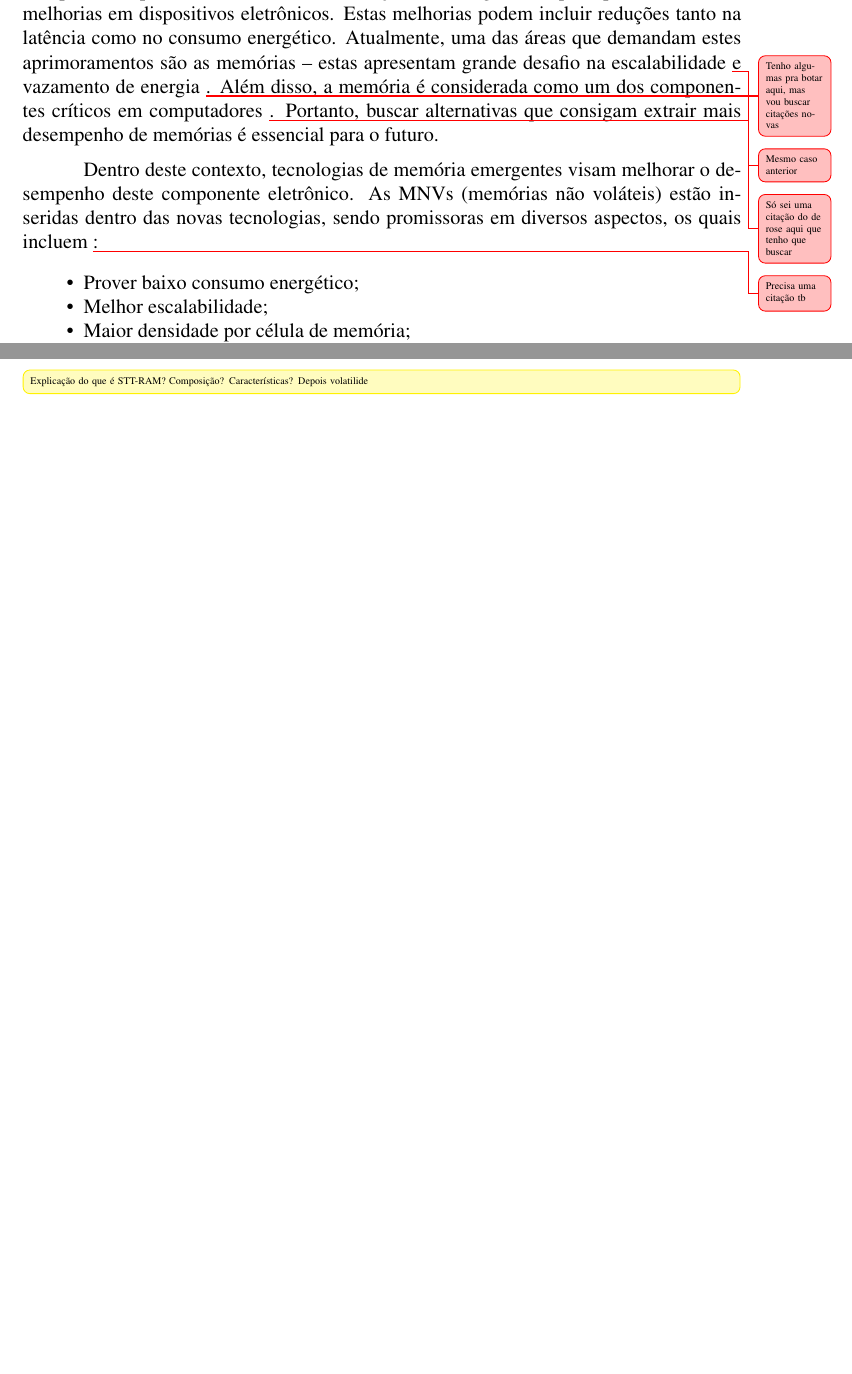
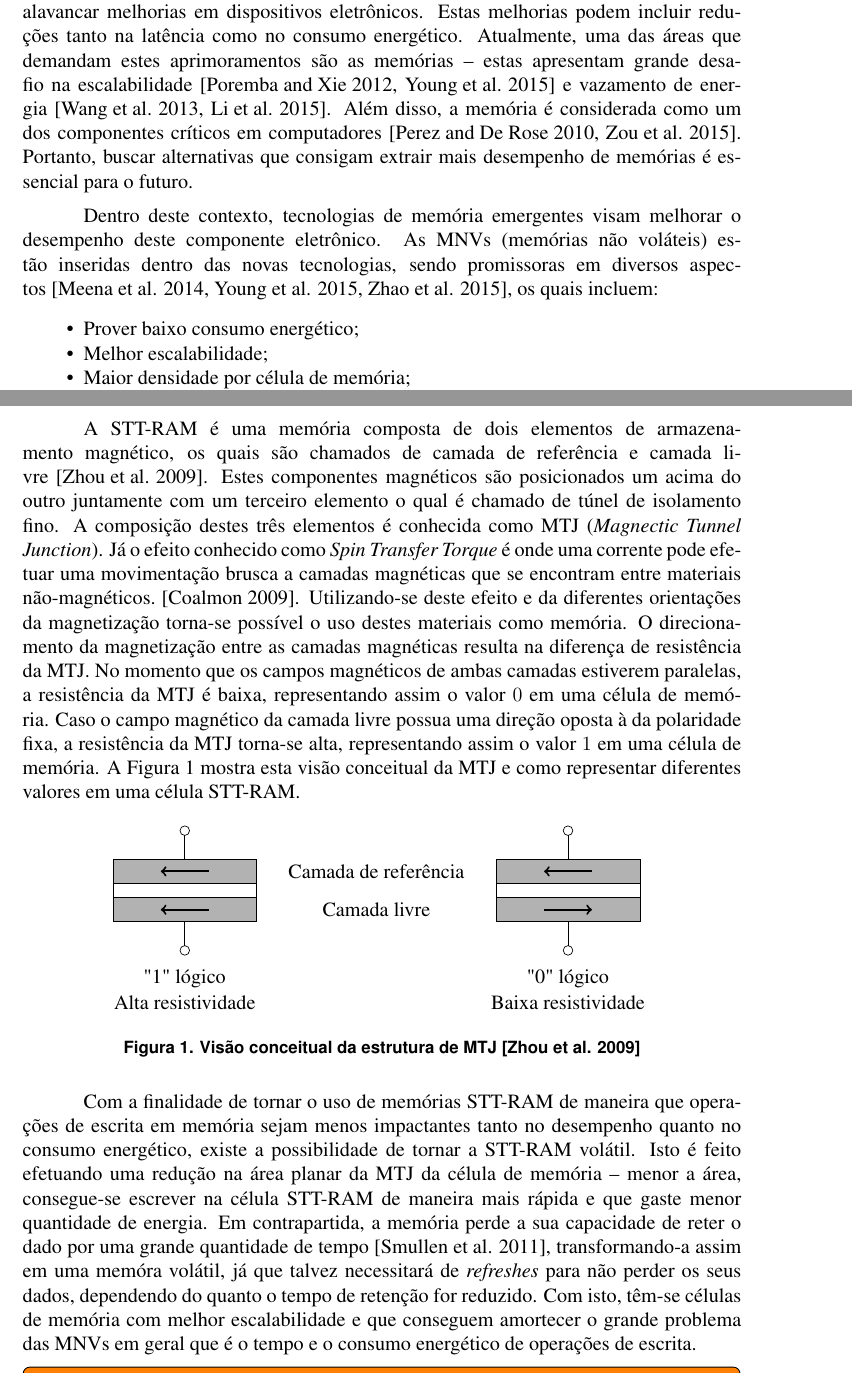
Before and after one commit to GiovaneTorres/ham-survey-sttram, a LaTeX document (survey-ham.tex, which reads images/mtj01.tex, sections/01_intro.tex, sections/02_sttram_volatile.tex): two parts of pages 1 and 2 of 6 before the commit and two parts of pages 1 and 3 of 6 after it, joined at a grey line, cut so that both start at the same text, the shorter picture padded with empty space. Compiled offline with pdfLaTeX; the source files are stored in an older character set and shown here as Unicode.

Commit message:
Grande parte dos todos resolvidos + seção 2 feita

```diff
--- /dev/null
+++ b/images/mtj01.tex
@@ -0,0 +1,38 @@
+\begin{tikzpicture}
+
+\draw[black,fill=black!30] (0,0) rectangle (3,0.5);		% Left reference layer
+\draw[black] (0,0.5) rectangle (3,0.8);					% Left barrier
+\draw[black,fill=black!30] (0,0.8) rectangle (3,1.3);	% Left free layer
+
+\draw[<-,very thick] (1,1.05) -- (2,1.05);				% Arrow of reference layer
+\draw[<-,very thick] (1,0.25) -- (2,0.25);				% Arrow of free layer
+
+\draw[black,fill=black!30] (8,0) rectangle (11,0.5);	% Right reference layer
+\draw[black] (8,0.5) rectangle (11,0.8);				% Right barrier
+\draw[black,fill=black!30] (8,0.8) rectangle (11,1.3);	% Right free layer
+
+\draw[<-,very thick] (9,1.05) -- (10,1.05);				% Arrow of reference layer
+\draw[->,very thick] (9,0.25) -- (10,0.25);				% Arrow of free layer
+
+\node at (5.5,1.05) {Camada de referência}; 			% Text: reference layer
+\node at (5.5,0.25) {Camada livre}; 					% Text: free layer
+
+\draw[-] (1.5,0) -- (1.5,-0.5);							% Left downwards small line
+\draw[-] (9.5,0) -- (9.5,-0.5);							% Right downwards small line
+
+\draw[black] (1.5,-0.6) circle (0.1);					% Left downwards small circle
+\draw[black] (9.5,-0.6) circle (0.1);					% Right downwards small circle
+
+\draw[-] (1.5,1.3) -- (1.5,1.8);						% Left upwards small line
+\draw[-] (9.5,1.3) -- (9.5,1.8);						% Right upwards small line
+
+\draw[black] (1.5,1.9) circle (0.1);					% Left upwards small circle
+\draw[black] (9.5,1.9) circle (0.1);					% Right upwards small circle
+
+\node at (1.5,-1.2) {"1"~lógico};						% Text: logical 1
+\node at (1.5,-1.7) {Alta resistividade};				% Text: high resistivity
+
+\node at (9.5,-1.2) {"0"~lógico};						% Text: logical 0
+\node at (9.5,-1.7) {Baixa resistividade};				% Text: low resistivity
+
+\end{tikzpicture}
--- a/sections/01_intro.tex
+++ b/sections/01_intro.tex
@@ -1,8 +1,8 @@
 \section{Introdução}
 
-Com as diversas evoluções que ocorrem na área da computação, são sempre interessantes e importantes possíveis descobertas e inovações tecnológicas as quais podem alavancar melhorias em dispositivos eletrônicos. Estas melhorias podem incluir reduções tanto na latência como no consumo energético. Atualmente, uma das áreas que demandam estes aprimoramentos são as memórias -- estas apresentam grande desafio na escalabilidade~\needcite{Tenho algumas pra botar aqui, mas vou buscar citações novas} e vazamento de energia~\needcite{Mesmo caso anterior}. Além disso, a memória é considerada como um dos componentes críticos em computadores~\needcite{Só sei uma citação do de rose aqui que tenho que buscar}. Portanto, buscar alternativas que consigam extrair mais desempenho de memórias é essencial para o futuro.
+Com as diversas evoluções que ocorrem na área da computação, são sempre interessantes e importantes possíveis descobertas e inovações tecnológicas as quais podem alavancar melhorias em dispositivos eletrônicos. Estas melhorias podem incluir reduções tanto na latência como no consumo energético. Atualmente, uma das áreas que demandam estes aprimoramentos são as memórias -- estas apresentam grande desafio na escalabilidade~\cite{poremba:12,young:15} e vazamento de energia~\cite{wang:13,Li2015}. Além disso, a memória é considerada como um dos componentes críticos em computadores~\cite{perez:10,zou:15}. Portanto, buscar alternativas que consigam extrair mais desempenho de memórias é essencial para o futuro.
 
-Dentro deste contexto, tecnologias de memória emergentes visam melhorar o desempenho deste componente eletrônico. As MNVs (memórias não voláteis) estão inseridas dentro das novas tecnologias, sendo promissoras em diversos aspectos, os quais incluem~\needcite{Precisa uma citação tb}:
+Dentro deste contexto, tecnologias de memória emergentes visam melhorar o desempenho deste componente eletrônico. As MNVs (memórias não voláteis) estão inseridas dentro das novas tecnologias, sendo promissoras em diversos aspectos~\cite{meena:14,young:15,zhao:15}, os quais incluem:
 
 \begin{itemize}
 	\item Prover baixo consumo energético;
--- a/sections/02_sttram_volatile.tex
+++ b/sections/02_sttram_volatile.tex
@@ -2,20 +2,18 @@
 
-	A STT-RAM é uma memória conceitualmente não volátil e é considerada como uma das prováveis tecnologias que substituirão as SRAM~\needcite{Afirmação deveras intensa} -- sendo estas últimas encontradas em memórias \textit{cache}. As grandes vantagens das STT-RAM sobre as SRAM estão em: (i) na densidade, a qual pode ser quatro vezes maior~\cite{zhou:09} e (ii) o menor consumo energético devido ao não vazamento de corrente~\cite{wang:13}. Por outro lado, um dos principais problemas encontrados na STT-RAM é a estrondosa assimetria das operações de leitura e escrita em uma célula de memória -- sendo que operações de escrita são bem mais custosas do que operações de leitura, tanto em energia quanto em tempo.
+A STT-RAM é uma memória conceitualmente não volátil e é considerada como uma das prováveis tecnologias que substituirão as SRAM~\needcite{Afirmação deveras intensa} -- sendo estas últimas encontradas em memórias \textit{cache}. As grandes vantagens das STT-RAM sobre as SRAM estão em: (i) na densidade, a qual pode ser quatro vezes maior~\cite{zhou:09} e (ii) o menor consumo energético devido ao não vazamento de corrente~\cite{wang:13}. Por outro lado, um dos principais problemas encontrados na STT-RAM é a estrondosa assimetria das operações de leitura e escrita em uma célula de memória -- sendo que operações de escrita são bem mais custosas do que operações de leitura, tanto em energia quanto em tempo.
 
-	\warning[inline]{Explicação do que é STT-RAM? Composição? Características? Depois volatilide}
+A STT-RAM é uma memória composta de dois elementos de armazenamento magnético, os quais são chamados de camada de referência e camada livre~\cite{zhou:09}. Estes componentes magnéticos são posicionados um acima do outro juntamente com um terceiro elemento o qual é chamado de túnel de isolamento fino. A composição destes três elementos é conhecida como MTJ (\textit{Magnectic Tunnel Junction}). Já o efeito conhecido como \textit{Spin Transfer Torque} é onde uma corrente pode efetuar uma movimentação brusca a camadas magnéticas que se encontram entre materiais não-magnéticos.~\cite{coalmon:09}. Utilizando-se deste efeito e da diferentes orientações da magnetização torna-se possível o uso destes materiais como memória. O direcionamento da magnetização entre as camadas magnéticas resulta na diferença de resistência da MTJ. No momento que os campos magnéticos de ambas camadas estiverem paralelas, a resistência da MTJ é baixa, representando assim o valor $0$ em uma célula de memória. Caso o campo magnético da camada livre possua uma direção oposta à da polaridade fixa, a resistência da MTJ torna-se alta, representando assim o valor $1$ em uma célula de memória. A Figura~\ref{fig:sttramorientation} mostra esta visão conceitual da MTJ e como representar diferentes valores em uma célula STT-RAM.
 
-	\todoin{
-		Aqui será explicado como é possível quebrar a característica de não-volatilidade das STT-RAM.
+\begin{figure}[!h] \centering
+	\input{images/mtj01.tex}
+	\caption{Visão conceitual da estrutura de MTJ~\cite{zhou:09}}
+	\label{fig:sttramorientation}
+\end{figure}
 
-		Quais são os efeitos da quebra da não-volatilidade.
-	}
+Com a finalidade de tornar o uso de memórias STT-RAM de maneira que operações de escrita em memória sejam menos impactantes tanto no desempenho quanto no consumo energético, existe a possibilidade de tornar a STT-RAM volátil. Isto é feito efetuando uma redução na área planar da MTJ da célula de memória -- menor a área, consegue-se escrever na célula STT-RAM de maneira mais rápida e que gaste menor quantidade de energia. Em contrapartida, a memória perde a sua capacidade de reter o dado por uma grande quantidade de tempo~\cite{Smullen2011}, transformando-a assim em uma memóra volátil, já que talvez necessitará de \textit{refreshes} para não perder os seus dados, dependendo do quanto o tempo de retenção for reduzido. Com isto, têm-se células de memória com melhor escalabilidade e que conseguem amortecer o grande problema das MNVs em geral que é o tempo e o consumo energético de operações de escrita.
 
-%\textit{Spin Torque Transfer Random Access Memory} (STT-RAM) é uma memória do tipo não volátil considerada como sendo uma das prováveis tecnologias para substituir as SRAM~\cite{chen:10, thomas:14}, as quais são frequentemente encontradas hoje como memórias \emph{cache}. As vantagens deste tipo de memória está em sua densidade, o que pode ser 4x maior que as SRAM~\cite{zhou:09}, além de consumir menos energia ao não gerar vazamento de corrente~\cite{wang:13}.
+\todoin{
+	Aqui será explicado como é possível quebrar a característica de não-volatilidade das STT-RAM.
 
-%Contudo, este tipo de tecnologia apresenta uma grande dificuldade a ser superada. Assim como nas PCM, as STT-RAM também possuem assimetria nos tempos de acesso e de escrita a uma célula na memória. Nas STT-RAM, o tempo de leitura e o gasto energético para esta operação são comparáveis a uma SRAM. Já as escritas possuem um aumento considerável na latência e no consumo de energia comparando com a SRAM~\cite{kultursay:13}.
-
-%\section{Composição}
-
-%A STT-RAM é considerada uma evolução das MRAM (\textit{Magnetic Random Access Memory})~\cite{driskill:11}, as quais são compostas de dois elementos de armazenamento magnético: um com polaridade fixa, o outro com polaridade com a possibilidade de alteração~\cite{meena:14}. Estas camadas também são conhecidas como camada de referência e camada livre~\cite{zhou:09}, respectivamente. Os dispositivos magnéticos são posicionados um acima do outro, com uma barreira que é inserida no meio destes elementos  definida como um túnel de isolamento fino. O esquema da Figura~\ref{fig:mramcell} exibe um exemplo de célula de uma MRAM.
-
-%A STT-RAM tem como base a MRAM, porém possui como características tempos de acesso e leitura mais rápidos e tamanhos menores para as células, apresentando melhor escalabilidade~\cite{meena:14}. O efeito conhecido como \textit{Spin Transfer Torque} é onde uma corrente pode efetuar uma movimentação brusca a camadas magnéticas que se encontram entre materiais não-magnéticos.~\cite{coalmon:09}. Além dos elementos que compõem uma MRAM tradicional, uma STT-RAM apresenta três \textit{lines}, utilizadas para selecionar células e efetuar as leituras e as escritas, as quais são descritas como \textit{Word Line} (WL), \textit{Base Line} (BL) e \textit{Source Line} (SL). A Figura~\ref{fig:sttramcell} mostra o esquemático de uma célula do tipo STT-RAM.
+	Quais são os efeitos da quebra da não-volatilidade.
+}
--- a/survey-ham.bib
+++ b/survey-ham.bib
@@ -149,4 +149,10 @@
  month = "Nov"
 }
 %====================================================================================================
-% Aqui são algumas referências extras que insiro para a introdução.
+% Aqui são algumas referências extras que insiro para a introdução E para o capítulo conceitual de STT-RAM
+
+@other{coalmon:09,
+	title={Theory of Spin Transfer Torque},
+	author={Coalmon, B.},
+	note={2009. Dispon{\'i}vel em: <https://www.nist.gov/programs-projects/theory-spin-transfer-torque>. Acesso em: novembro de 2016.},
+	year={2009}
@@ -152,0 +176 @@
+  year={2010},
--- a/survey-ham.tex
+++ b/survey-ham.tex
@@ -6,6 +6,9 @@
 \usepackage[brazil]{babel}
 \usepackage[latin1]{inputenc}
 \usepackage[T1]{fontenc} % inserir as url
+
+\usepackage{tikz}
+\usetikzlibrary{positioning}
 
 %\usepackage[round,authoryear]{natbib}
 
```
Also changed, not shown: sections/01_intro.tex (4 more changed lines), sections/02_sttram_volatile.tex (2 more changed lines), survey-ham.bib (68 more changed lines), survey-ham.tex (2 more changed lines).
